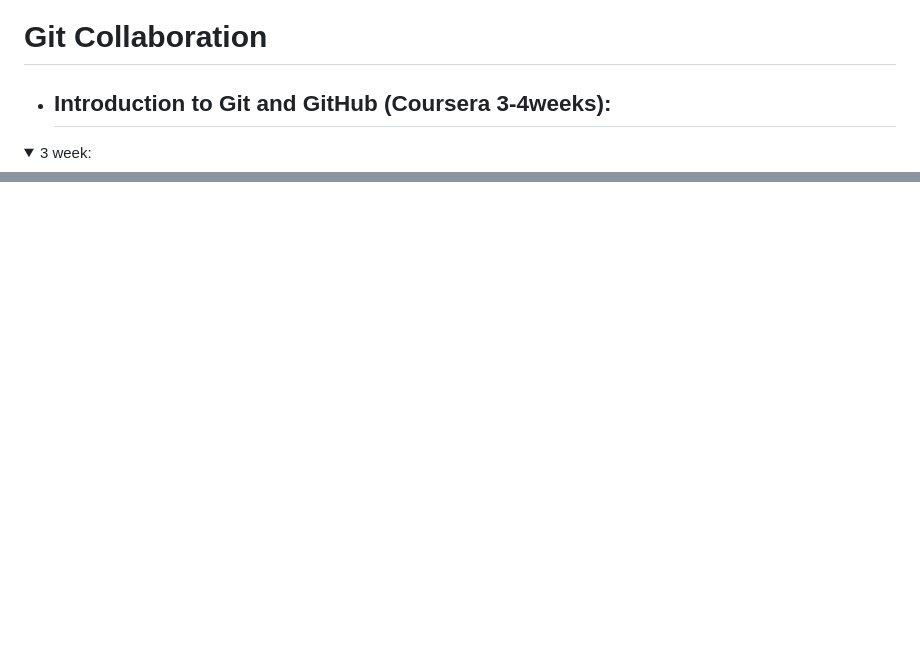
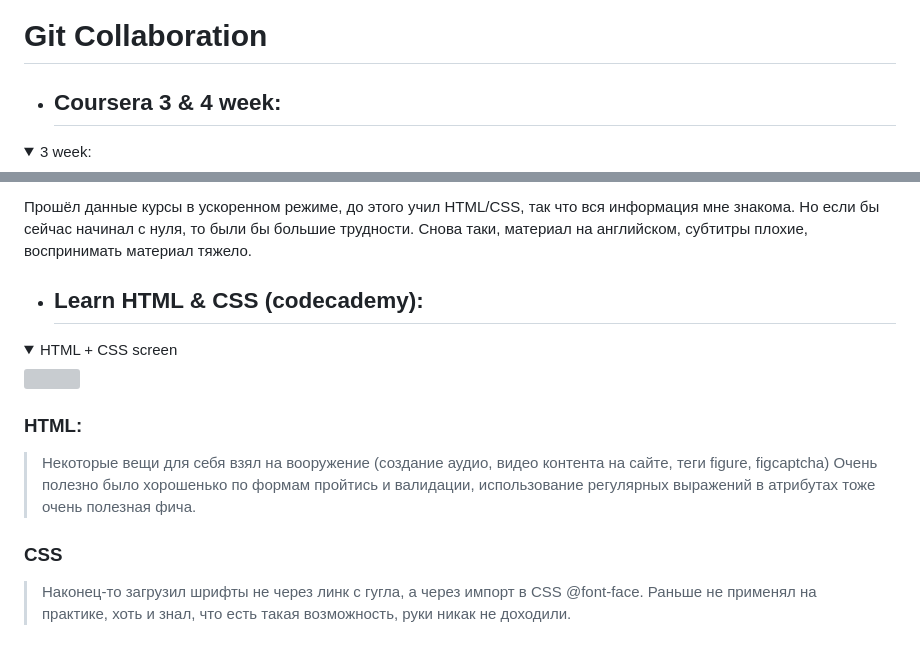
Before and after one commit to DmytryjK/kottans-frontend, a Markdown page: README.md, 2 parts joined by grey strips. GitHub-like rendering; folded sections open; blank space fills up the shorter version; grey boxes are pictures that could not be loaded.

Commit message:
finished intro css & html

```diff
--- a/README.md
+++ b/README.md
@@ -72,7 +72,7 @@
 
 # Git Collaboration
 
-- ## Introduction to Git and GitHub (Coursera 3-4weeks):
+- ## Coursera 3 & 4 week:
 
 <details>
   <summary>3 week:</summary>
@@ -99,0 +117,16 @@
+Прошёл данные курсы в ускоренном режиме, до этого учил HTML/CSS, так что вся информация мне знакома. Но если бы сейчас начинал с нуля, то были бы большие трудности. Снова таки, материал на английском, субтитры плохие, воспринимать материал тяжело.
+
+- ## Learn HTML & CSS (codecademy):
+
+<details>
+  <summary>HTML + CSS screen</summary>
+  <img src = "task_html_css_intro/Codecademy html + css">
+</details>
+
+
+### HTML:
+> Некоторые вещи для себя взял на вооружение (создание аудио, видео контента на сайте, теги figure, figcaptcha)
+> Очень полезно было хорошенько по формам пройтись и валидации, использование регулярных выражений в атрибутах тоже очень полезная фича.
+
+### CSS
+>Наконец-то загрузил шрифты не через линк с гугла, а через импорт в CSS @font-face. Раньше не применял на практике, хоть и знал, что есть такая возможность, руки никак не доходили.
```
Also changed, not shown: other parts of README.md (+17 -0 lines), task_html_css_intro/1week.jpg (added), task_html_css_intro/2week.jpg (added), task_html_css_intro/Codecademy html + css.jpg (added).
